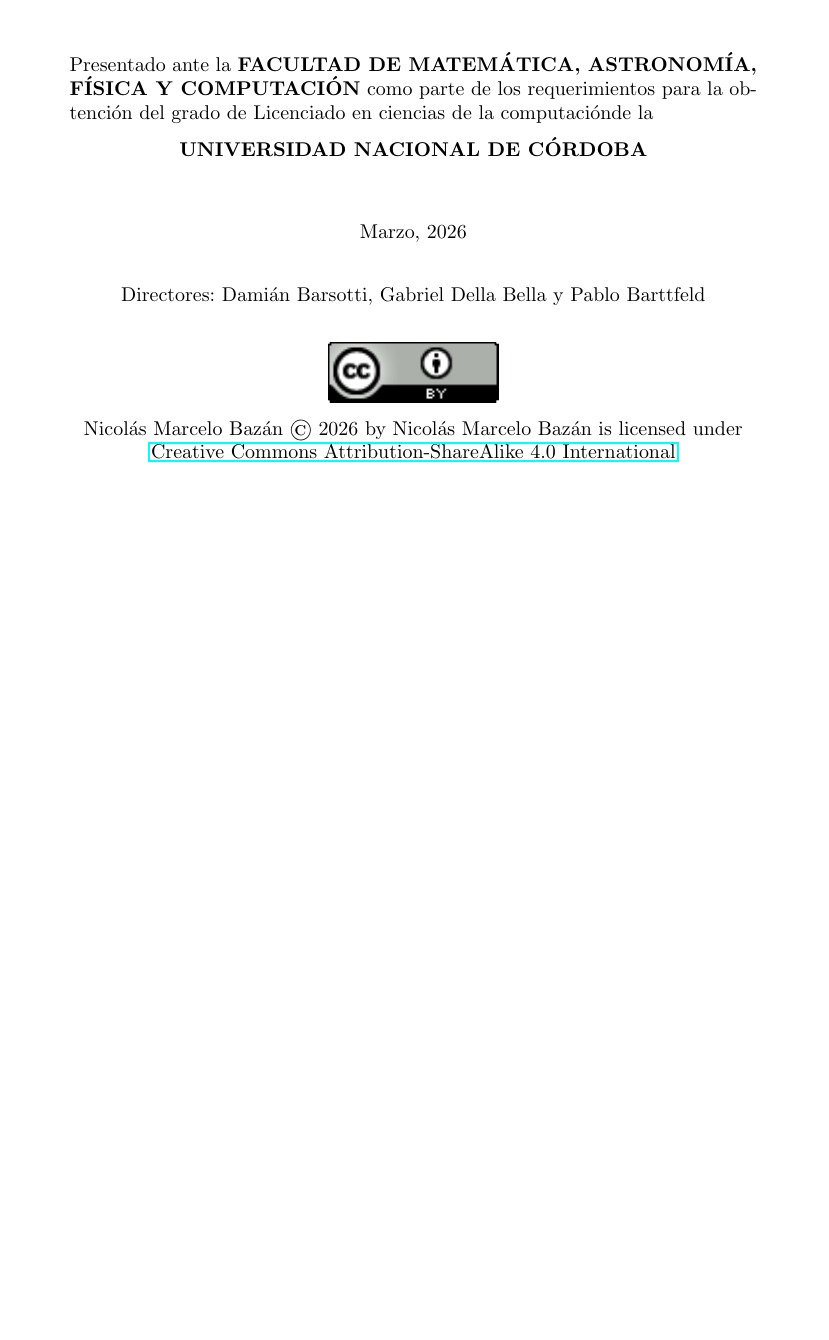
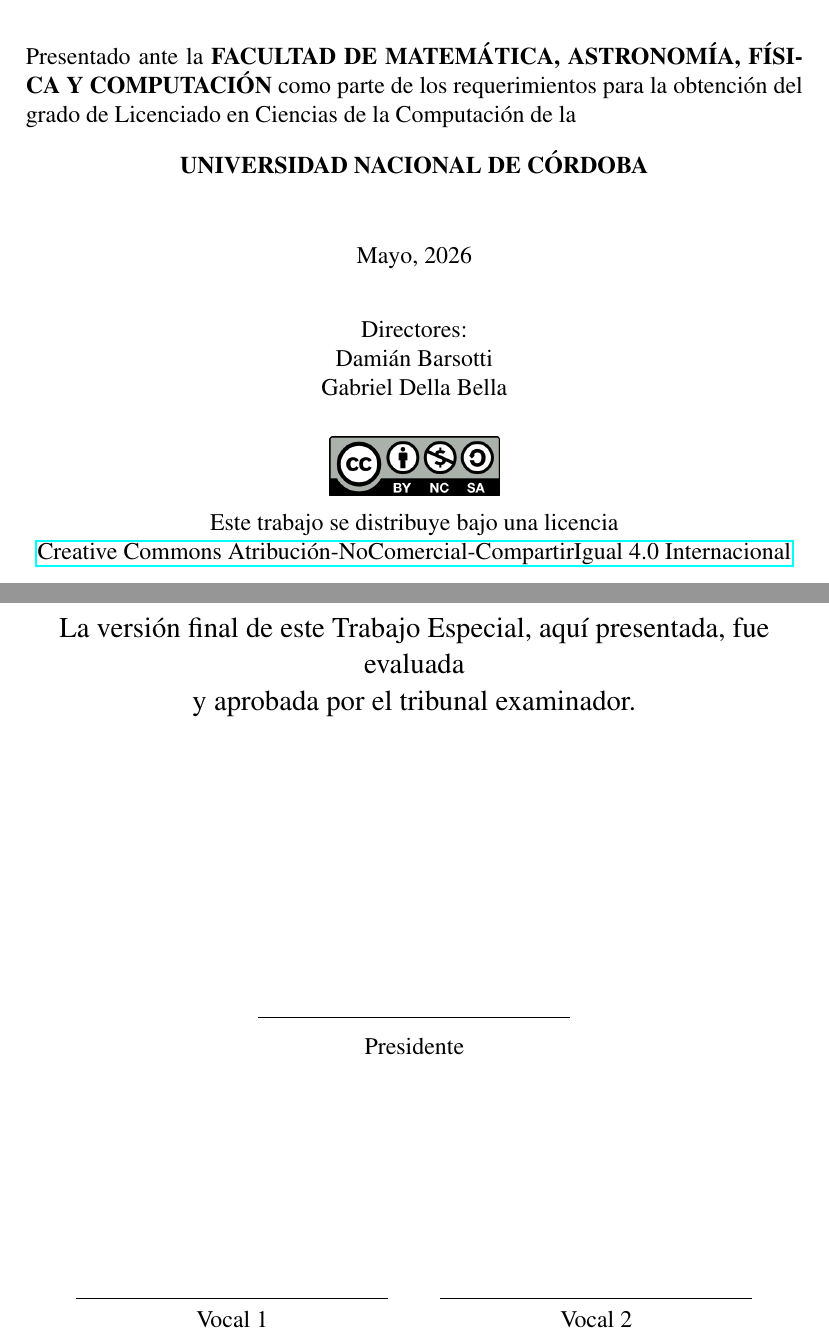
Before and after one commit to BazanNicolas/Thesis-Computer-Science, a LaTeX thesis (Latex/tesis/tesis.tex, which reads Latex/00_tapa/tapa.tex, Latex/conf.tex): part of page 1 of 103 before the commit and two parts of pages 1 and 123 of 123 after it, the two joined at a grey line, cut so that both start at the same text, the shorter picture padded with empty space. Compiled offline with pdfLaTeX.

Commit message:
Adecuar tesis a normativa RHCD 572-2024 (FAMAF) - Fuente: Times New Roman 12pt (mathptmx) según Art. 1° - Carátula (Anexo II): fecha de defensa Mayo 2026, directores   Barsotti y Della Bella en líneas separadas, texto CC en castellano,   licencia CC BY-NC-SA 4.0 con logo correcto - Agregar página de aprobación del tribunal (Presidente + Vocal 1 + Vocal 2)   según Art. 4°

```diff
--- a/Latex/00_tapa/tapa.tex
+++ b/Latex/00_tapa/tapa.tex
@@ -25,38 +25,37 @@
     {\Large \textbf{\tfcAuthor}}
 \end{center}
 
-\vspace{1cm}
+\vspace{0.6cm}
 
 % TEXTO DESCRIPTIVO
 \noindent
-Presentado ante la \textbf{\MakeUppercase{\tfcFaculty}} como parte de los requerimientos para la obtención del grado de \tfcGrade de la
+Presentado ante la \textbf{\MakeUppercase{\tfcFaculty}} como parte de los requerimientos para la obtención del grado de \tfcGrade{} de la
 
 \begin{center}
     \textbf{\MakeUppercase{\tfcCollege}}
 \end{center}
 
-\vspace{0.6cm}
+\vspace{0.4cm}
 
 \noindent
 \begin{center}
-    \monthyeardate\today
+    \tfcDefenseDate
 \end{center}
 
-\vspace{0.3cm}
+\vspace{0.2cm}
 
 % DIRECTOR/A
 \noindent
 \begin{center}
-Directores: \tfcAdvisors
+Directores: \\ \tfcAdvisors
 \end{center}
 
 \vfill % Espacio hasta el final de la página
 
 % LICENCIA CREATIVE COMMONS
 \begin{center}
-    \vspace{0.2cm}
-    \includegraphics[width=3cm]{00_tapa/figures/ccby40.png}\\[0.15cm]
-    \tfcAuthor~© \the\year{} by \tfcAuthor~is licensed under\\
-    \href{https://creativecommons.org/licenses/by-sa/4.0/?ref=chooser-v1}{Creative Commons Attribution-ShareAlike 4.0 International}
+    \includegraphics[width=3cm]{00_tapa/figures/by-nc-sa.png}\\[0.1cm]
+    Este trabajo se distribuye bajo una licencia\\
+    \href{https://creativecommons.org/licenses/by-nc-sa/4.0/?ref=chooser-v1}{Creative Commons Atribución-NoComercial-CompartirIgual 4.0 Internacional}
 \end{center}
 
--- a/Latex/conf.tex
+++ b/Latex/conf.tex
@@ -1,7 +1,8 @@
 \newcommand{\tfcTitle}{Estimación de la edad cerebral mediante autoencoders variacionales y aprendizaje multimodal a partir de conectividad funcional, datos estructurales y variables sociodemográficas}
 \newcommand{\tfcAuthor}{Nicolás Marcelo Bazán}
 \newcommand{\authorname}{\tfcAuthor}
-\newcommand{\tfcAdvisors}{Damián Barsotti, Gabriel Della Bella y Pablo Barttfeld}
-\newcommand{\tfcGrade}{Licenciado en ciencias de la computación}
+\newcommand{\tfcAdvisors}{Damián Barsotti \\ Gabriel Della Bella}
+\newcommand{\tfcGrade}{Licenciado en Ciencias de la Computación}
 \newcommand{\tfcFaculty}{Facultad De Matemática, Astronomía, Física Y Computación}
 \newcommand{\tfcCollege}{Universidad Nacional de Córdoba}
+\newcommand{\tfcDefenseDate}{Mayo, 2026}
--- a/Latex/tesis/tesis.tex
+++ b/Latex/tesis/tesis.tex
@@ -1,6 +1,7 @@
 %\documentclass[spanish,a4paper,11pt,oneside,links]{report}
-\documentclass[spanish,a4paper,oneside,10pt,openright]{book}
+\documentclass[spanish,a4paper,oneside,12pt,openright]{book}
 
+\usepackage{mathptmx}
 \usepackage{graphicx}
 \usepackage{amsmath,amsfonts,amssymb}
 \usepackage[utf8]{inputenc}
@@ -260,4 +261,29 @@
 \bibliographystyle{unsrt}
 \bibliography{../tesis}
 
+% Página de aprobación del tribunal
+\cleardoublepage
+\thispagestyle{empty}
+\vspace*{2cm}
+\begin{center}
+    {\large La versión final de este Trabajo Especial, aquí presentada, fue evaluada\\[0.3em]
+    y aprobada por el tribunal examinador.}
+\end{center}
+
+\vspace{4cm}
+
+\begin{center}
+    \rule{5.5cm}{0.5pt}\\[0.3em]
+    Presidente
+\end{center}
+
+\vspace{3cm}
+
+\begin{center}
+\begin{tabular}{p{6cm} p{6cm}}
+    \centering\rule{5.5cm}{0.5pt} & \centering\rule{5.5cm}{0.5pt} \tabularnewline
+    \centering Vocal 1 & \centering Vocal 2 \tabularnewline
+\end{tabular}
+\end{center}
+
 \end{document}
```
Also changed, not shown: Latex/00_tapa/figures/by-nc-sa.png (added), Latex/00_tapa/tapa.tex (10 more changed lines), 1 other file.
